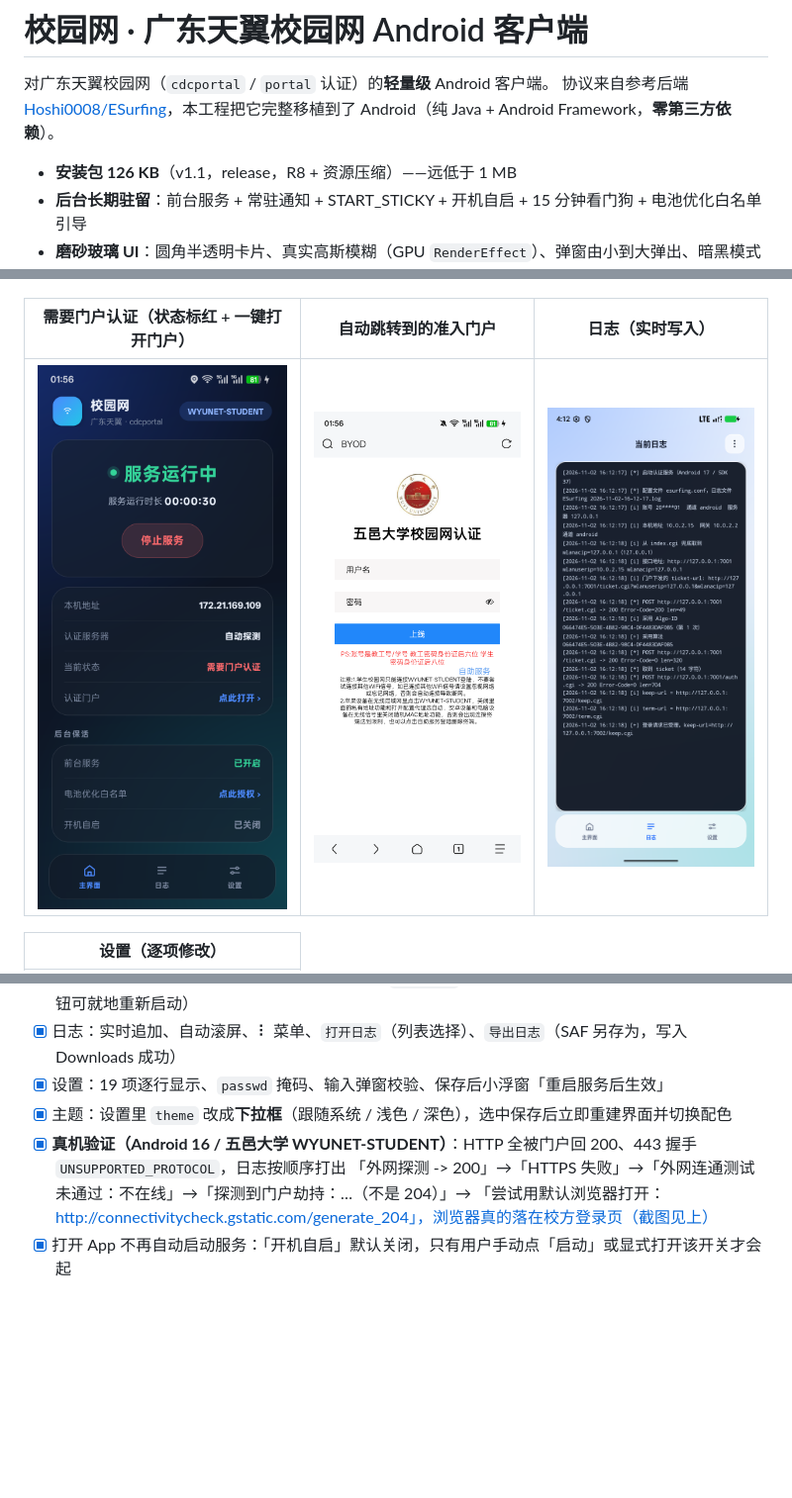
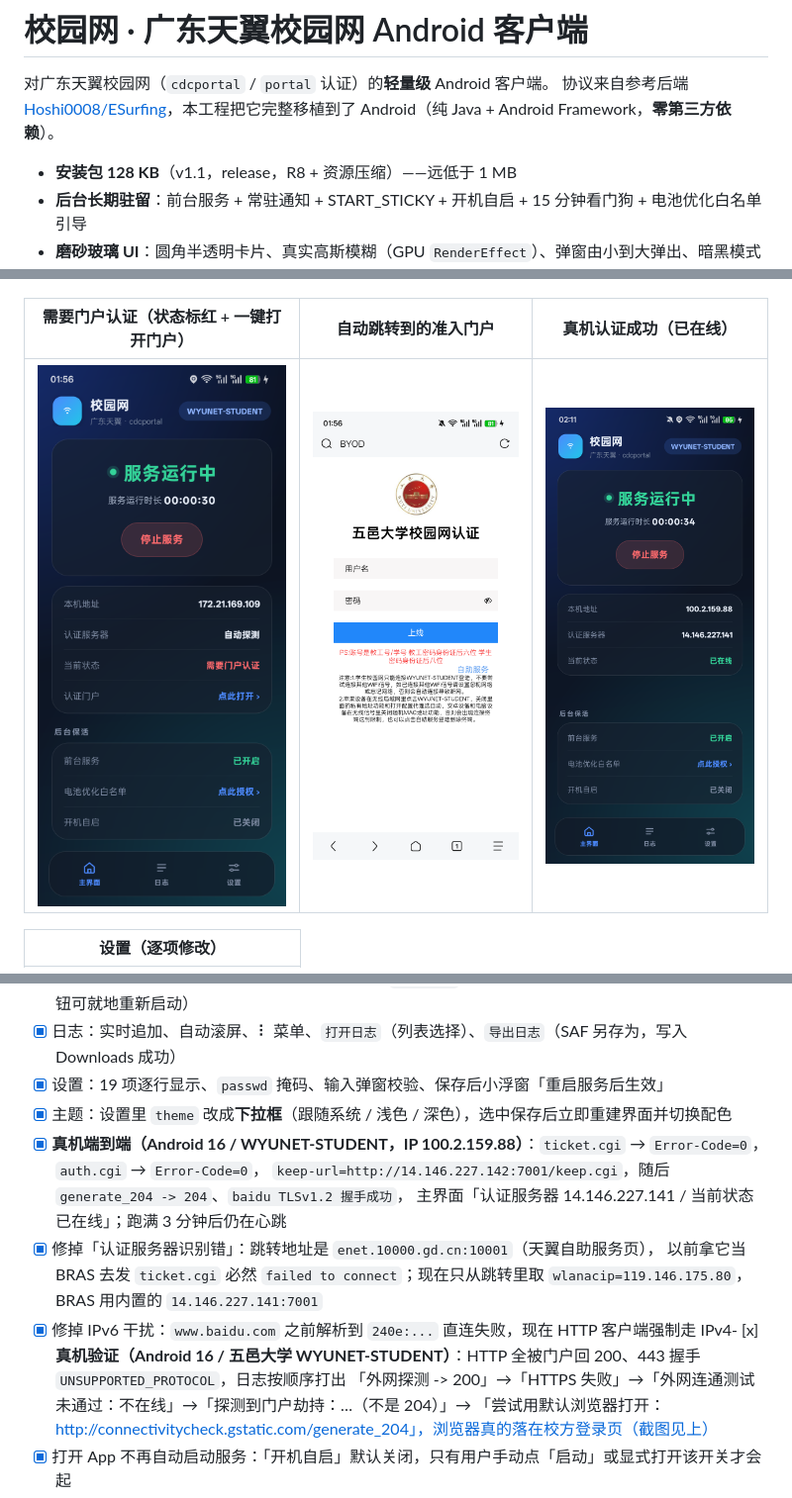
Before and after one commit to Hoshi0008/ESurfingClientAndroid, a Markdown page: README.md, 3 parts joined by grey strips. Shown at 99% size. GitHub-like rendering; pictures changed too: docs/shots/main-real-online.png (added); blank space fills up the shorter version.

```diff
--- a/README.md
+++ b/README.md
@@ -3,7 +3,7 @@
 对广东天翼校园网（`cdcportal` / `portal` 认证）的**轻量级** Android 客户端。
 协议来自参考后端 [Hoshi0008/ESurfing](https://github.com/Hoshi0008/ESurfing)，本工程把它完整移植到了 Android（纯 Java + Android Framework，**零第三方依赖**）。
 
-- **安装包 126 KB**（v1.1，release，R8 + 资源压缩）——远低于 1 MB
+- **安装包 128 KB**（v1.1，release，R8 + 资源压缩）——远低于 1 MB
 - **后台长期驻留**：前台服务 + 常驻通知 + START_STICKY + 开机自启 + 15 分钟看门狗 + 电池优化白名单引导
 - **磨砂玻璃 UI**：圆角半透明卡片、真实高斯模糊（GPU `RenderEffect`）、弹窗由小到大弹出、暗黑模式
 - **配置持久化**：`files/esurfing.conf`，键名与参考后端完全一致，可从 PC 端直接迁移
@@ -17,9 +17,9 @@
 | --- | --- | --- |
 | ![首次使用](docs/shots/first-run.png) | ![未启动](docs/shots/main-stopped.png) | ![未连接 WiFi](docs/shots/main-no-wifi.png) |
 
-| 需要门户认证（状态标红 + 一键打开门户） | 自动跳转到的准入门户 | 日志（实时写入） |
+| 需要门户认证（状态标红 + 一键打开门户） | 自动跳转到的准入门户 | 真机认证成功（已在线） |
 | --- | --- | --- |
-| ![需要门户认证](docs/shots/main-portal.png) | ![准入门户](docs/shots/portal-browser.png) | ![日志](docs/shots/log-live.png) |
+| ![需要门户认证](docs/shots/main-portal.png) | ![准入门户](docs/shots/portal-browser.png) | ![真机已在线](docs/shots/main-real-online.png) |
 
 | 设置（逐项修改） |
 | --- |
@@ -211,7 +213,12 @@ adb reverse tcp:7001 tcp:7001 && adb reverse tcp:7002 tcp:7002
 - [x] 日志：实时追加、自动滚屏、⠇ 菜单、`打开日志`（列表选择）、`导出日志`（SAF 另存为，写入 Downloads 成功）
 - [x] 设置：19 项逐行显示、`passwd` 掩码、输入弹窗校验、保存后小浮窗「重启服务后生效」
 - [x] 主题：设置里 `theme` 改成**下拉框**（跟随系统 / 浅色 / 深色），选中保存后立即重建界面并切换配色
-- [x] **真机验证（Android 16 / 五邑大学 WYUNET-STUDENT）**：HTTP 全被门户回 200、443 握手 `UNSUPPORTED_PROTOCOL`，日志按顺序打出
+- [x] **真机端到端（Android 16 / WYUNET-STUDENT，IP 100.2.159.88）**：`ticket.cgi` → `Error-Code=0`，`auth.cgi` → `Error-Code=0`，
+      `keep-url=http://14.146.227.142:7001/keep.cgi`，随后 `generate_204 -> 204`、`baidu TLSv1.2 握手成功`，
+      主界面「认证服务器 14.146.227.141 / 当前状态 已在线」；跑满 3 分钟后仍在心跳
+- [x] 修掉「认证服务器识别错」：跳转地址是 `enet.10000.gd.cn:10001`（天翼自助服务页），
+      以前拿它当 BRAS 去发 `ticket.cgi` 必然 `failed to connect`；现在只从跳转里取 `wlanacip=119.146.175.80`，BRAS 用内置的 `14.146.227.141:7001`
+- [x] 修掉 IPv6 干扰：`www.baidu.com` 之前解析到 `240e:...` 直连失败，现在 HTTP 客户端强制走 IPv4- [x] **真机验证（Android 16 / 五邑大学 WYUNET-STUDENT）**：HTTP 全被门户回 200、443 握手 `UNSUPPORTED_PROTOCOL`，日志按顺序打出
       「外网探测 -> 200」→「HTTPS 失败」→「外网连通测试未通过：不在线」→「探测到门户劫持：…（不是 204）」→
       「尝试用默认浏览器打开：http://connectivitycheck.gstatic.com/generate_204」，浏览器真的落在校方登录页（截图见上）
 - [x] 打开 App 不再自动启动服务：「开机自启」默认关闭，只有用户手动点「启动」或显式打开该开关才会起
```
Also changed, not shown: other parts of README.md (+3 -1 lines), docs/shots/real-log.png (added), 4 other files.
